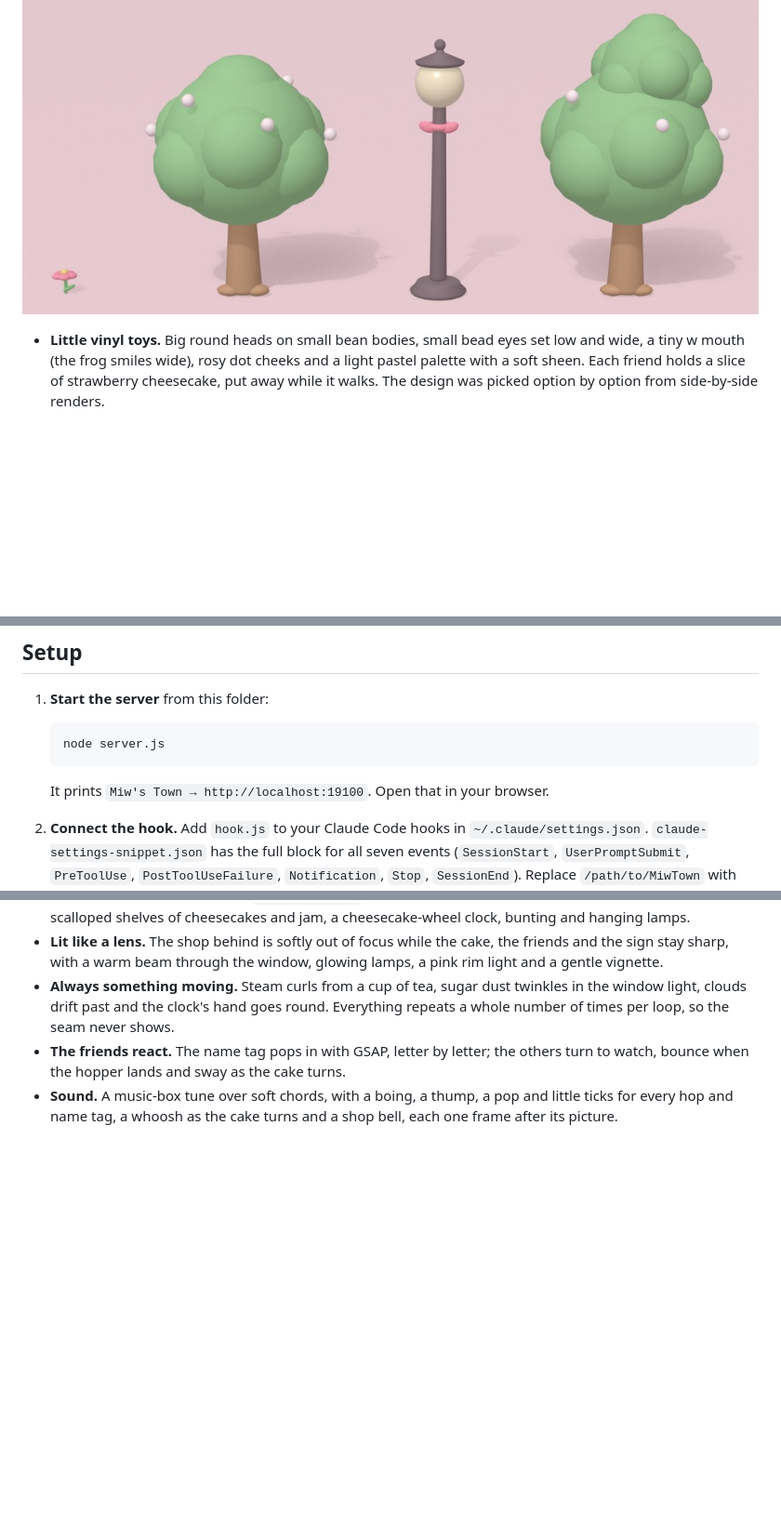
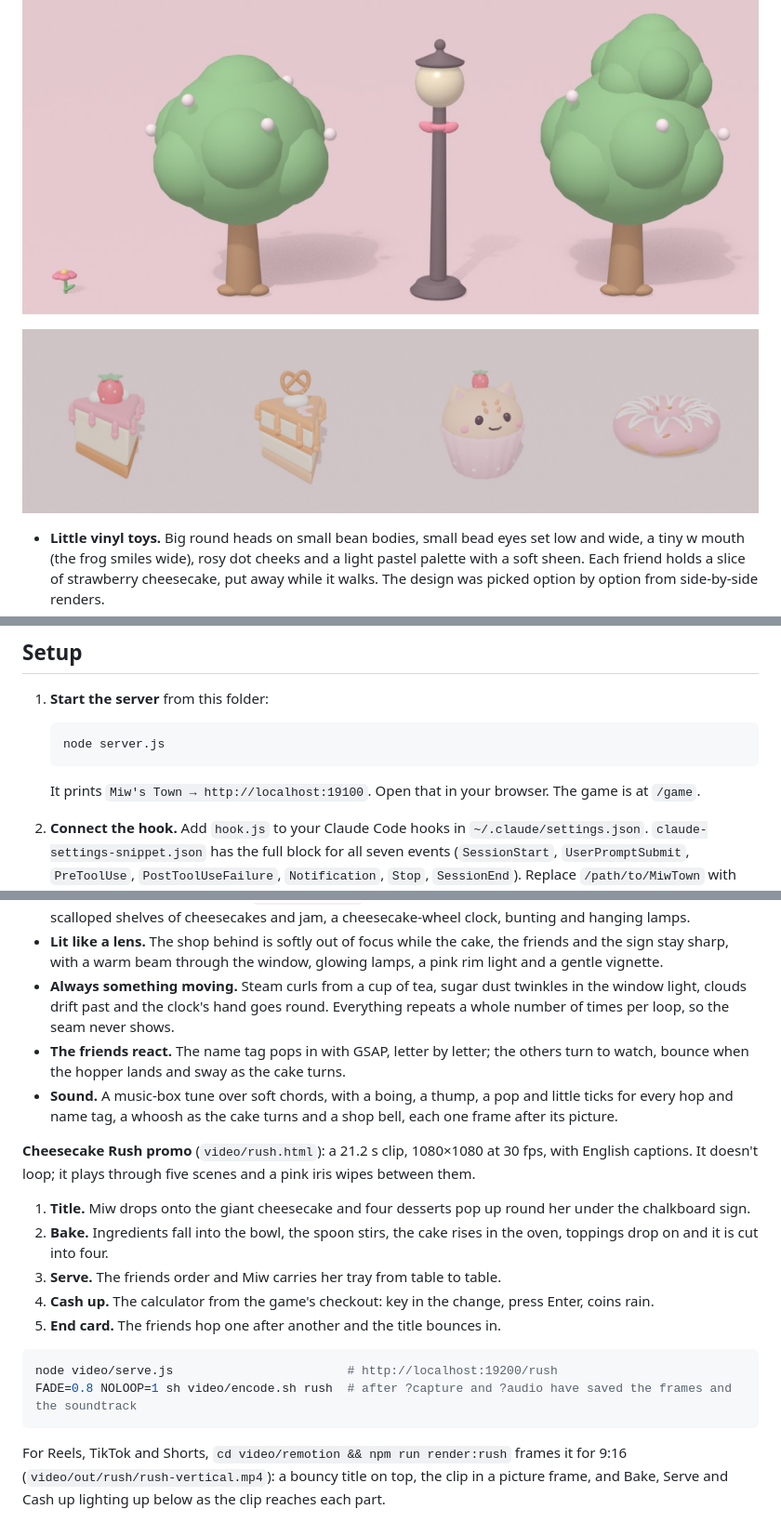
Before and after one commit to musictwo2117/MiwTown, a Markdown page: README.md, 3 parts joined by grey strips. Shown: that part at 93% size. Rendered like a GitHub page; pictures changed too: docs/menu.jpg (added); blank space fills up the shorter version.

````diff
--- a/README.md
+++ b/README.md
@@ -35,6 +45,8 @@ The characters, the town's buildings, the Cat Room's furniture and the little pr
 ![The Cat Room's furniture sculpted in Blender: a bookshelf, floor lamp, whiteboard, server rack, kitchen counter, fridge, wardrobe, bed, dining table, bathtub, sofa, desk, router table, bean bags, cat bed, washbasin, toilet, nightstand and plants](docs/furniture.jpg)
 
 ![Props used all over the town: a flower, a round tree, a lamp post with a pink ribbon and a two-tier tree](docs/props.jpg)
+
+![The Cheesecake Rush desserts sculpted in Blender: a strawberry cheesecake slice, a caramel pretzel cake slice, a kitty cupcake and a strawberry donut](docs/menu.jpg)
 
 - **Little vinyl toys.** Big round heads on small bean bodies, small bead eyes set low and wide, a tiny w mouth (the frog smiles wide), rosy dot cheeks and a light pastel palette with a soft sheen. Each friend holds a slice of strawberry cheesecake, put away while it walks. The design was picked option by option from side-by-side renders.
 - **Soft and rounded.** Bevelled edges everywhere, with a soft, rosy shadow baked into each vertex, so creases and undersides go gently darker without looking grubby.
@@ -76,7 +89,7 @@ Characters are `models/<name>.py`; the buildings all come from `models/town.py`,
    node server.js
    ```
 
-   It prints `Miw's Town → http://localhost:19100`. Open that in your browser.
+   It prints `Miw's Town → http://localhost:19100`. Open that in your browser. The game is at `/game`.
 
 2. **Connect the hook.** Add `hook.js` to your Claude Code hooks in `~/.claude/settings.json`. `claude-settings-snippet.json` has the full block for all seven events (`SessionStart`, `UserPromptSubmit`, `PreToolUse`, `PostToolUseFailure`, `Notification`, `Stop`, `SessionEnd`). Replace `/path/to/MiwTown` with where you cloned this repo, and use the full path to `node` if hooks can't find it.
 
@@ -149,3 +166,18 @@ node video/serve.js           # http://localhost:19200 plays the intro loop
 - **Always something moving.** Steam curls from a cup of tea, sugar dust twinkles in the window light, clouds drift past and the clock's hand goes round. Everything repeats a whole number of times per loop, so the seam never shows.
 - **The friends react.** The name tag pops in with GSAP, letter by letter; the others turn to watch, bounce when the hopper lands and sway as the cake turns.
 - **Sound.** A music-box tune over soft chords, with a boing, a thump, a pop and little ticks for every hop and name tag, a whoosh as the cake turns and a shop bell, each one frame after its picture.
+
+**Cheesecake Rush promo** (`video/rush.html`): a 21.2 s clip, 1080×1080 at 30 fps, with English captions. It doesn't loop; it plays through five scenes and a pink iris wipes between them.
+
+1. **Title.** Miw drops onto the giant cheesecake and four desserts pop up round her under the chalkboard sign.
+2. **Bake.** Ingredients fall into the bowl, the spoon stirs, the cake rises in the oven, toppings drop on and it is cut into four.
+3. **Serve.** The friends order and Miw carries her tray from table to table.
+4. **Cash up.** The calculator from the game's checkout: key in the change, press Enter, coins rain.
+5. **End card.** The friends hop one after another and the title bounces in.
+
+```bash
+node video/serve.js                        # http://localhost:19200/rush
+FADE=0.8 NOLOOP=1 sh video/encode.sh rush  # after ?capture and ?audio have saved the frames and the soundtrack
+```
+
+For Reels, TikTok and Shorts, `cd video/remotion && npm run render:rush` frames it for 9:16 (`video/out/rush/rush-vertical.mp4`): a bouncy title on top, the clip in a picture frame, and Bake, Serve and Cash up lighting up below as the clip reaches each part.
````
Also changed, not shown: other parts of README.md (+17 -2 lines).
